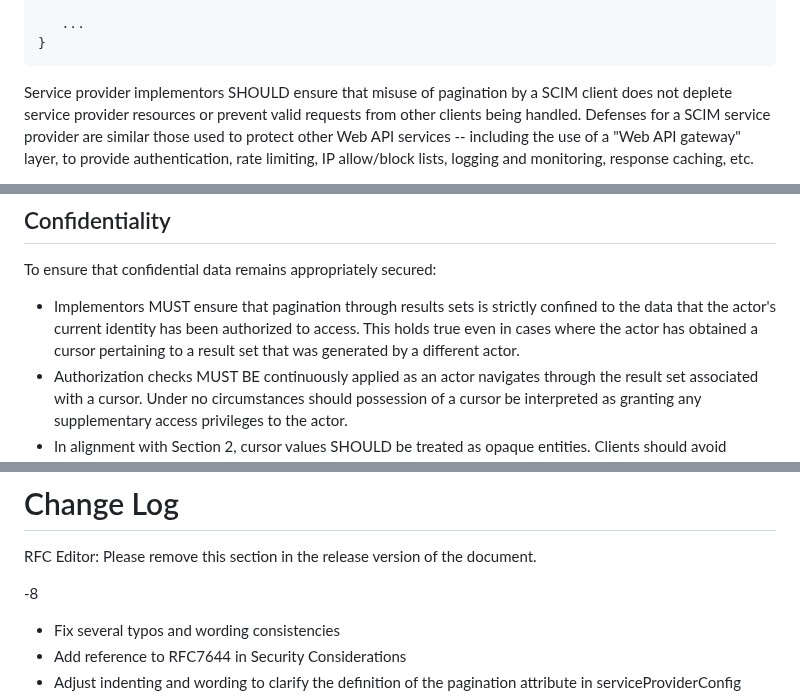
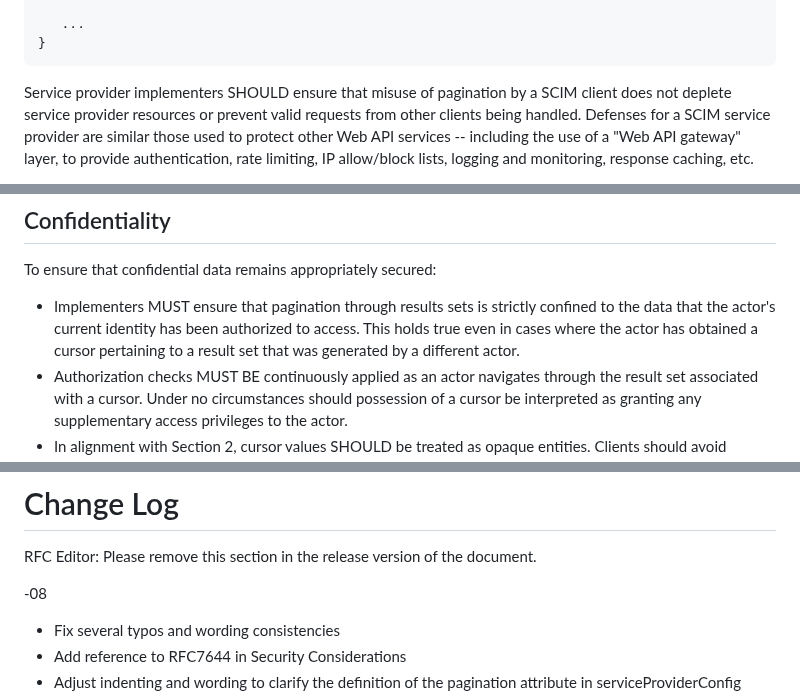
Before and after one commit to ietf-scim-wg/draft-ietf-scim-cursor-pagination, a Markdown page: draft-ietf-scim-cursor-pagination.md, 3 parts joined by grey strips. GitHub-like rendering.

Commit message:
Consistent usage of "implementer"

```diff
--- a/draft-ietf-scim-cursor-pagination.md
+++ b/draft-ietf-scim-cursor-pagination.md
@@ -355,7 +355,7 @@ Content-Type: application/scim+json
 }
 ~~~
 
-Service provider implementors SHOULD ensure that misuse of pagination
+Service provider implementers SHOULD ensure that misuse of pagination
 by a SCIM client does not deplete service provider resources or
 prevent valid requests from other clients being handled.  Defenses
 for a SCIM service provider are similar those used to protect other
@@ -385,7 +385,7 @@ The threat landscape is characterized by two primary types of actors:
 
 To ensure that confidential data remains appropriately secured:
 
-* Implementors MUST ensure that pagination through results sets is strictly confined to the data that the actor's current identity has been authorized to access. This holds true even in cases where the actor has obtained a cursor pertaining to a result set that was generated by a different actor.
+* Implementers MUST ensure that pagination through results sets is strictly confined to the data that the actor's current identity has been authorized to access. This holds true even in cases where the actor has obtained a cursor pertaining to a result set that was generated by a different actor.
 * Authorization checks MUST BE continuously applied as an actor navigates through the result set associated with a cursor. Under no circumstances should possession of a cursor be interpreted as granting any supplementary access privileges to the actor.
 * In alignment with Section 2, cursor values SHOULD be treated as opaque entities. Clients should avoid making any inferences or assumptions about their internal structure.
 * The system SHOULD handle error scenarios gracefully, while not exposing sensitive data. For instance, if an actor attempts to access a page of results outside their authorized scope, or if a request is made for a non-existent page, the system should respond with identical error messages, so as not to disclose any details of the underlying data or the nature of the authorization failure. It is acceptable, however, for the system to log different messages to a log accessible by administrators or other authorized personnel.
@@ -462,7 +462,7 @@ SCIM `pagination` attribute
 
 RFC Editor: Please remove this section in the release version of the document.
 
--8
+-08
 
 * Fix several typos and wording consistencies
 * Add reference to RFC7644 in Security Considerations
```
